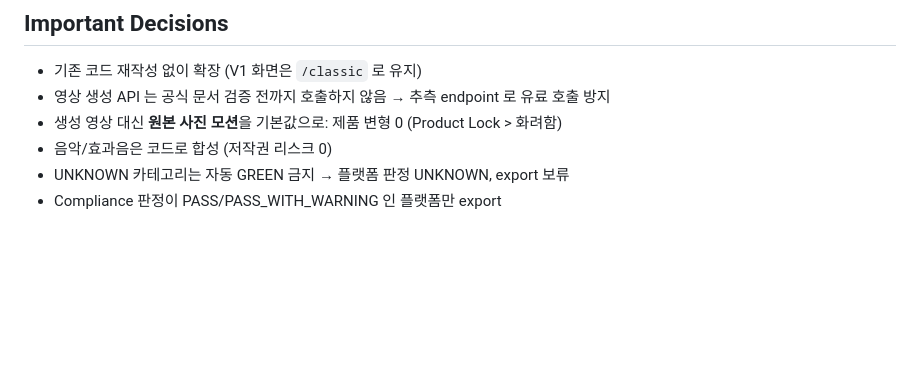
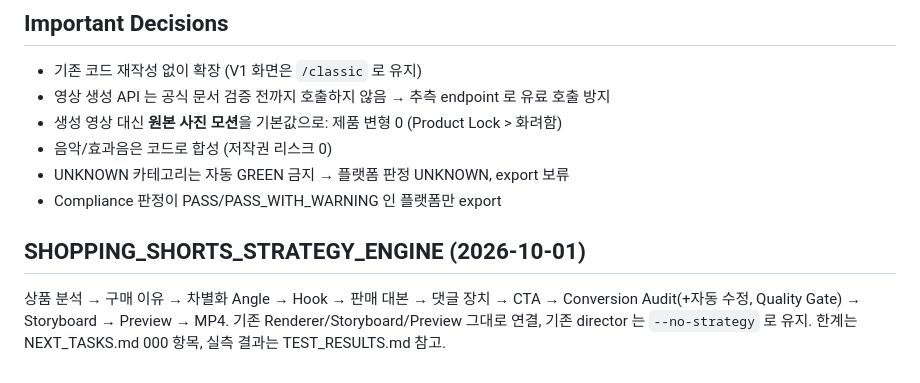
Before and after one commit to dkrkwnsdyd-lang/-, a Markdown page: PROJECT_STATUS.md, the part around the change. Rendered like a GitHub page; blank space fills up the shorter version.

```diff
--- a/PROJECT_STATUS.md
+++ b/PROJECT_STATUS.md
@@ -110,3 +110,7 @@ Multi/Best Take → (TTS) → AI Editor → 렌더(body + CTA) → 믹스 → MA
 - 음악/효과음은 코드로 합성 (저작권 리스크 0)
 - UNKNOWN 카테고리는 자동 GREEN 금지 → 플랫폼 판정 UNKNOWN, export 보류
 - Compliance 판정이 PASS/PASS_WITH_WARNING 인 플랫폼만 export
+
+
+## SHOPPING_SHORTS_STRATEGY_ENGINE (2026-10-01)
+상품 분석 → 구매 이유 → 차별화 Angle → Hook → 판매 대본 → 댓글 장치 → CTA → Conversion Audit(+자동 수정, Quality Gate) → Storyboard → Preview → MP4. 기존 Renderer/Storyboard/Preview 그대로 연결, 기존 director 는 `--no-strategy` 로 유지. 한계는 NEXT_TASKS.md 000 항목, 실측 결과는 TEST_RESULTS.md 참고.
```
Also changed, not shown: TEST_RESULTS.md (+19 -0 lines).
